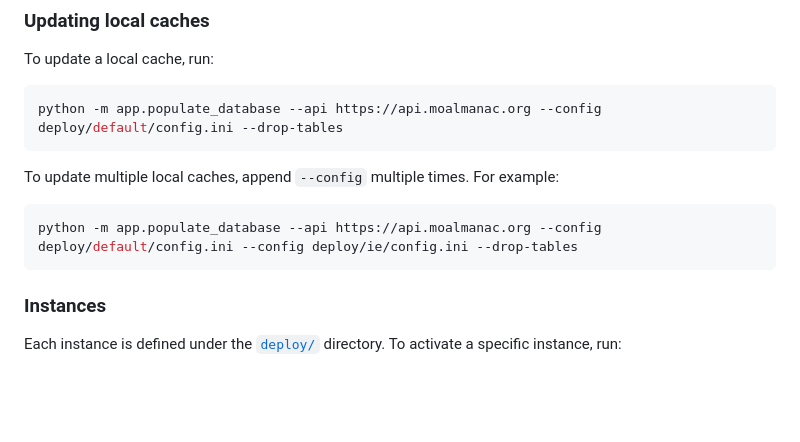
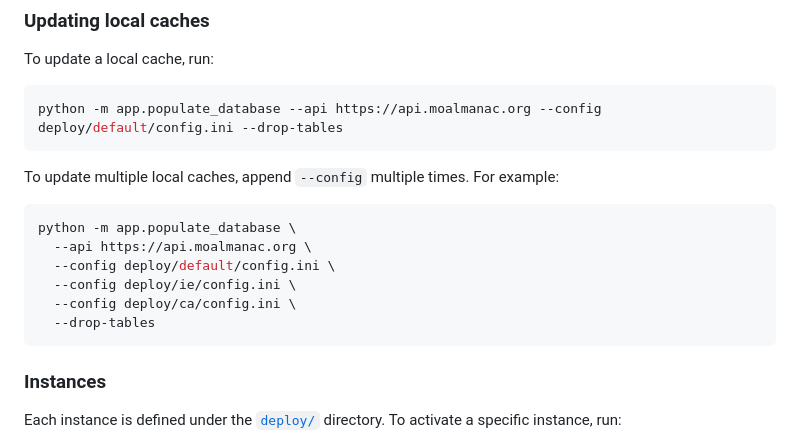
Before and after one commit to vanallenlab/moalmanac-browser, a Markdown page: README.md, the part around the change. Drawn GitHub-style; blank space fills up the shorter version.

````diff
--- a/README.md
+++ b/README.md
@@ -37,7 +37,12 @@ python -m app.populate_database --api https://api.moalmanac.org --config deploy/
 
 To update multiple local caches, append `--config` multiple times. For example:
 ```bash
-python -m app.populate_database --api https://api.moalmanac.org --config deploy/default/config.ini --config deploy/ie/config.ini --drop-tables
+python -m app.populate_database \
+  --api https://api.moalmanac.org \
+  --config deploy/default/config.ini \
+  --config deploy/ie/config.ini \
+  --config deploy/ca/config.ini \
+  --drop-tables
 ```
 
 ### Instances
````
